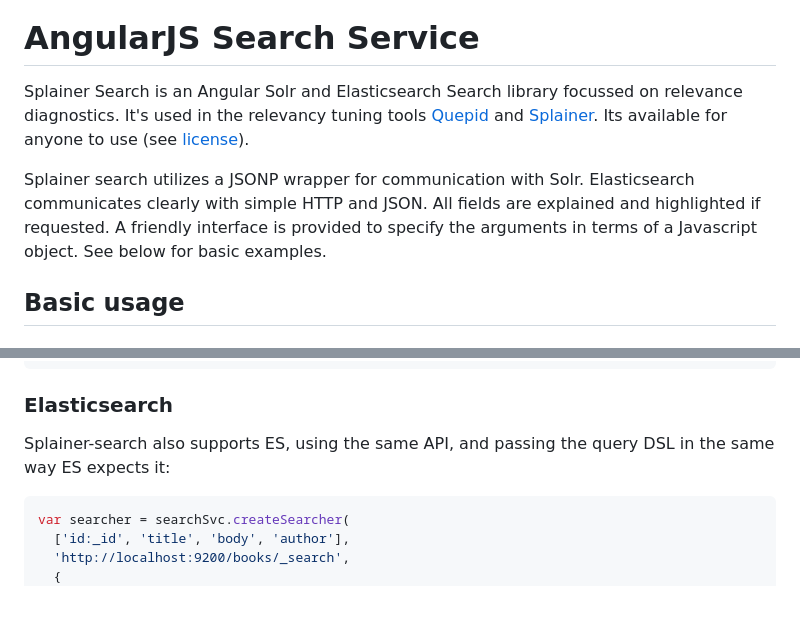
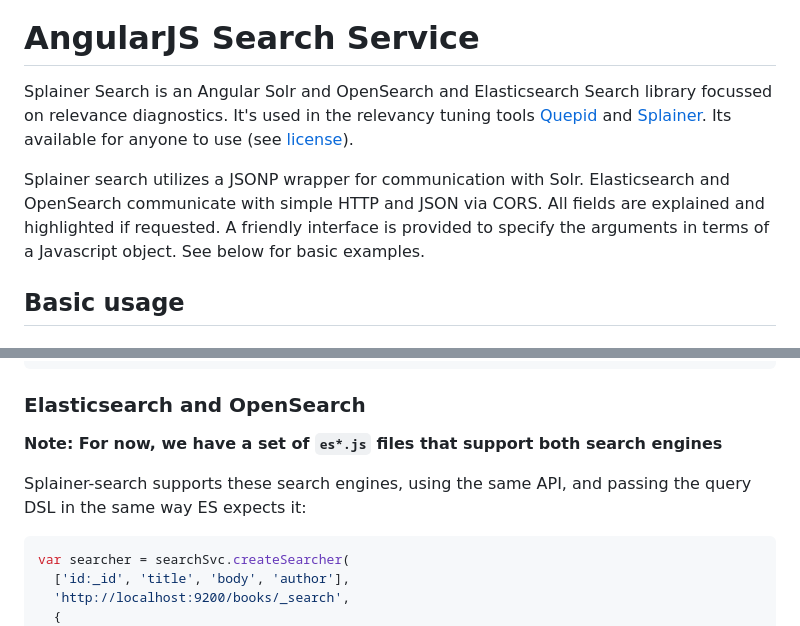
Before and after one commit to o19s/splainer-search, a Markdown page: README.md, 2 parts joined by grey strips. Rendered like a GitHub page; blank space fills up the shorter version.

Commit message:
get ready for release

````diff
--- a/README.md
+++ b/README.md
@@ -3,10 +3,10 @@
 
 # AngularJS Search Service
 
-Splainer Search is an Angular Solr and Elasticsearch Search library focussed on relevance diagnostics. It's used in the relevancy tuning tools [Quepid](http://quepid.com) and [Splainer](http://splainer.io). Its available for anyone to use (see [license](LICENSE.txt)).
+Splainer Search is an Angular Solr and OpenSearch and Elasticsearch Search library focussed on relevance diagnostics. It's used in the relevancy tuning tools [Quepid](http://quepid.com) and [Splainer](http://splainer.io). Its available for anyone to use (see [license](LICENSE.txt)).
 
 
-Splainer search utilizes a JSONP wrapper for communication with Solr. Elasticsearch communicates clearly with simple HTTP and JSON. All fields are explained and highlighted if requested. A friendly interface is provided to specify the arguments in terms of a Javascript object. See below for basic examples.
+Splainer search utilizes a JSONP wrapper for communication with Solr. Elasticsearch and OpenSearch communicate with simple HTTP and JSON via CORS. All fields are explained and highlighted if requested. A friendly interface is provided to specify the arguments in terms of a Javascript object. See below for basic examples.
 
 ## Basic usage
 
@@ -39,9 +39,11 @@ searcher.search()
 });
 ```
 
-### Elasticsearch
+### Elasticsearch and OpenSearch
 
-Splainer-search also supports ES, using the same API, and passing the query DSL in the same way ES expects it:
+__Note: For now, we have a set of `es*.js` files that support both search engines__
+
+Splainer-search supports these search engines, using the same API, and passing the query DSL in the same way ES expects it:
 
 ```js
 var searcher = searchSvc.createSearcher(
````
